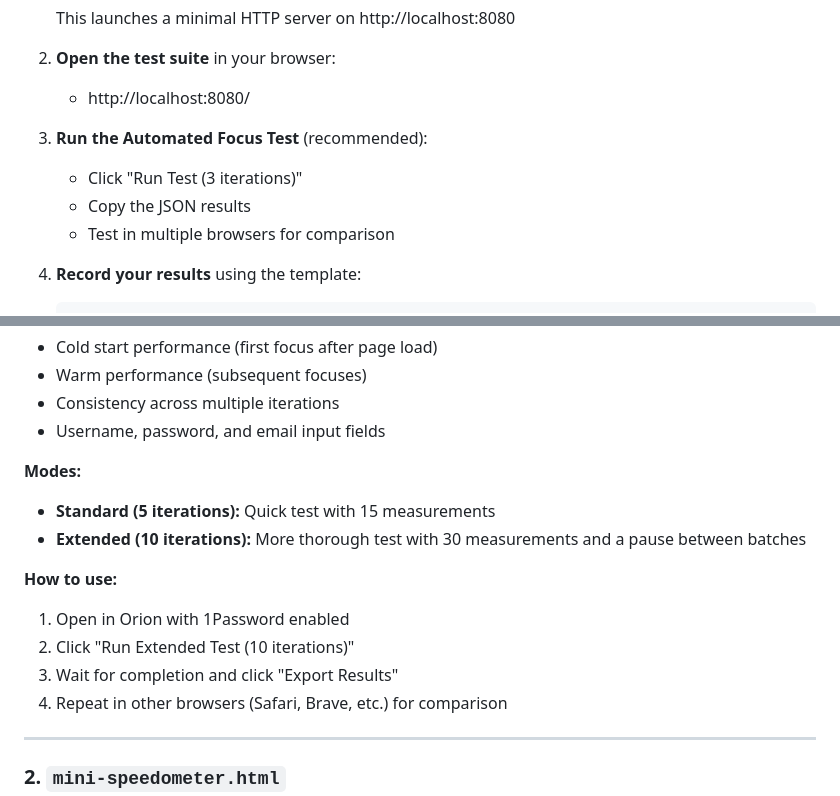
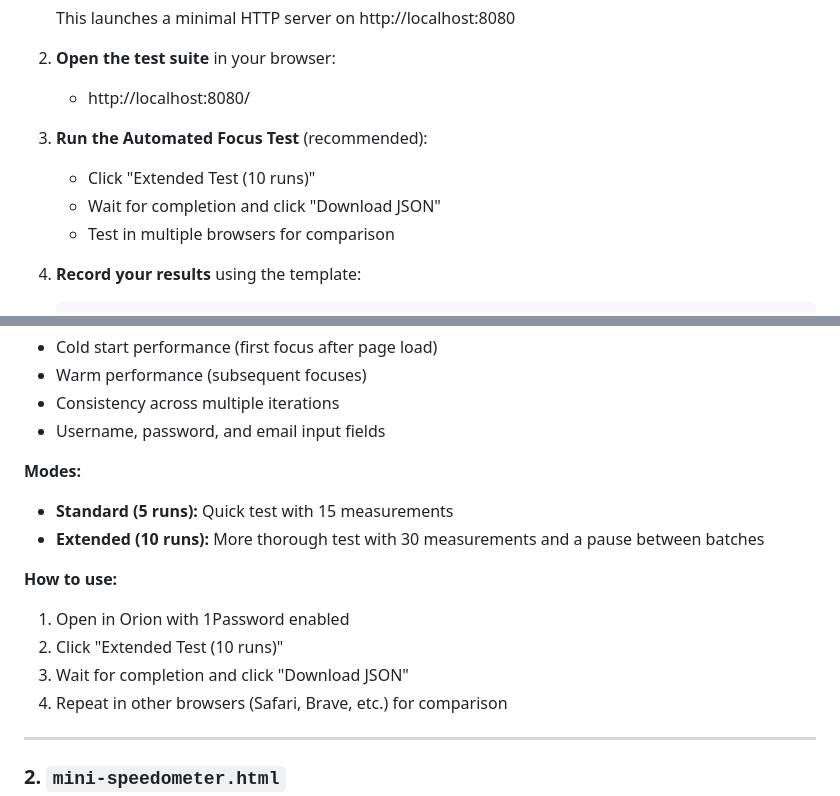
Before and after one commit to Fail-Safe/Orion-1P-Troubleshooting, a Markdown page: README.md, 2 parts joined by grey strips. Rendered like a GitHub page.

Commit message:
Update README for Automated Focus Test instructions and terminology

```diff
--- a/README.md
+++ b/README.md
@@ -14,8 +14,8 @@ This repository contains test pages and tools to help diagnose and measure the p
    - http://localhost:8080/
 
 3. **Run the Automated Focus Test** (recommended):
-   - Click "Run Test (3 iterations)"
-   - Copy the JSON results
+   - Click "Extended Test (10 runs)"
+   - Wait for completion and click "Download JSON"
    - Test in multiple browsers for comparison
 
 4. **Record your results** using the template:
@@ -64,13 +64,13 @@ All test pages are located in the `test-pages/` directory.
 - Username, password, and email input fields
 
 **Modes:**
-- **Standard (5 iterations):** Quick test with 15 measurements
-- **Extended (10 iterations):** More thorough test with 30 measurements and a pause between batches
+- **Standard (5 runs):** Quick test with 15 measurements
+- **Extended (10 runs):** More thorough test with 30 measurements and a pause between batches
 
 **How to use:**
 1. Open in Orion with 1Password enabled
-2. Click "Run Extended Test (10 iterations)"
-3. Wait for completion and click "Export Results"
+2. Click "Extended Test (10 runs)"
+3. Wait for completion and click "Download JSON"
 4. Repeat in other browsers (Safari, Brave, etc.) for comparison
 
 ---
```
